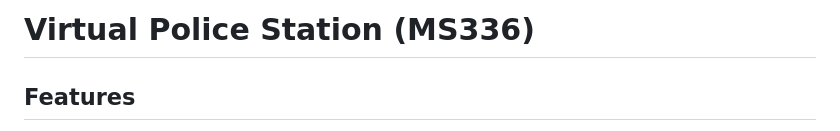
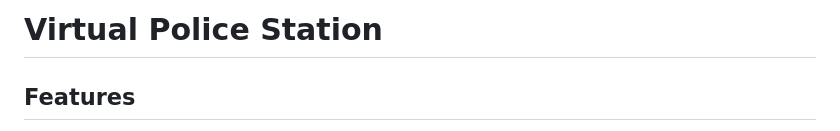
Before and after one commit to Arunchouhan7/Digital_FIR_System, a Markdown page: README.md, the part around the change. Drawn GitHub-style.

Commit message:
Update project title in README

```diff
--- a/README.md
+++ b/README.md
@@ -1,4 +1,4 @@
-# Virtual Police Station (MS336)
+# Virtual Police Station
 
 ## Features
 - Aadhaar-based OTP verification
```
